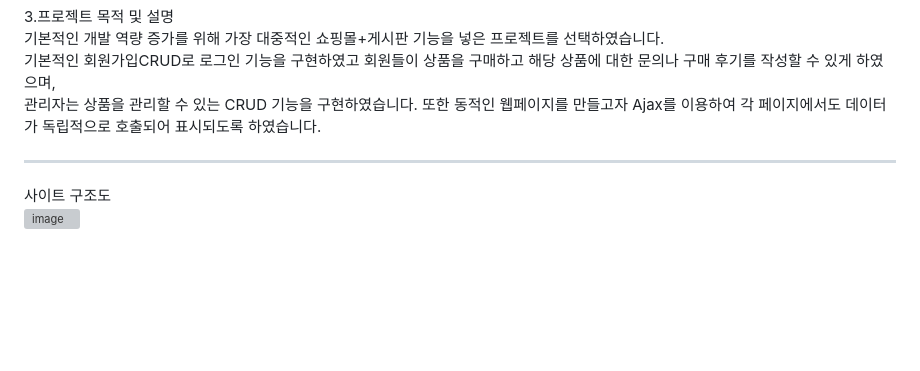
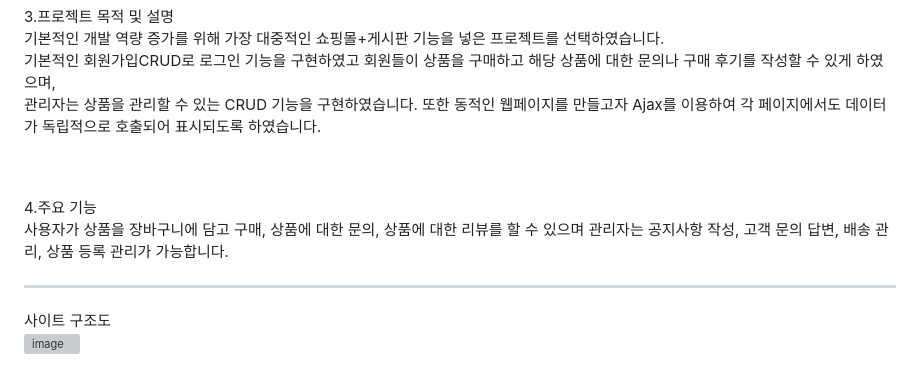
Before and after one commit to yu5429/Shopping-Mall, a Markdown page: README.md, the part around the change. Rendered like a GitHub page; blank space fills up the shorter version; grey boxes are pictures that could not be loaded.

```diff
--- a/README.md
+++ b/README.md
@@ -16,7 +16,11 @@
   기본적인 개발 역량 증가를 위해 가장 대중적인 쇼핑몰+게시판 기능을 넣은 프로젝트를 선택하였습니다.<br>
   기본적인 회원가입CRUD로 로그인 기능을 구현하였고 회원들이 상품을 구매하고 해당 상품에 대한 문의나 구매 후기를 작성할 수 있게 하였으며,<br>
   관리자는 상품을 관리할 수 있는 CRUD 기능을 구현하였습니다. 또한 동적인 웹페이지를 만들고자 Ajax를 이용하여 각 페이지에서도 데이터가 독립적으로 호출되어
-  표시되도록 하였습니다.
+  표시되도록 하였습니다.<br><br><br>
+
+4.주요 기능<br>
+ 사용자가 상품을 장바구니에 담고 구매, 상품에 대한 문의, 상품에 대한 리뷰를 할 수 있으며
+ 관리자는 공지사항 작성, 고객 문의 답변, 배송 관리, 상품 등록 관리가 가능합니다.
 
 ***
 
```
